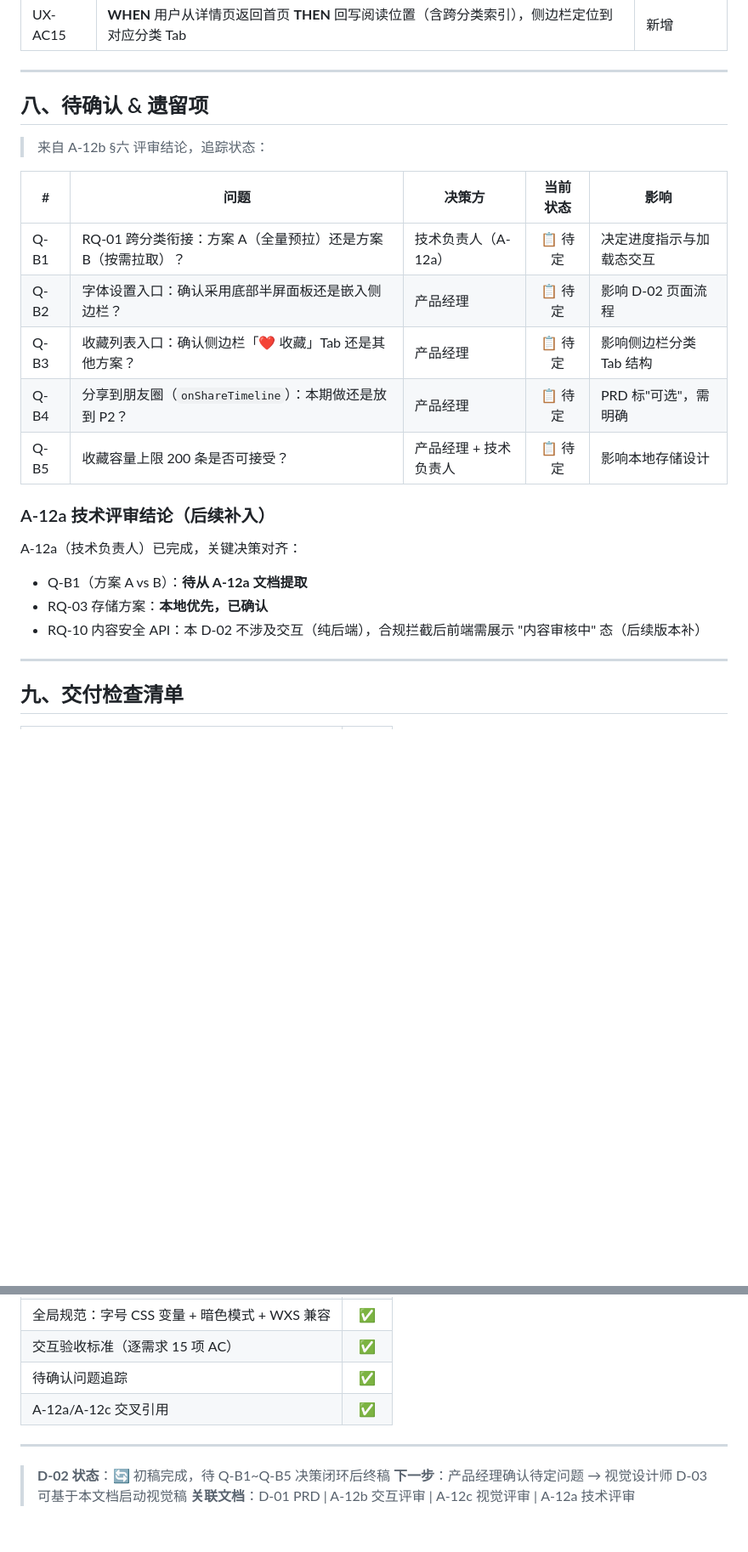
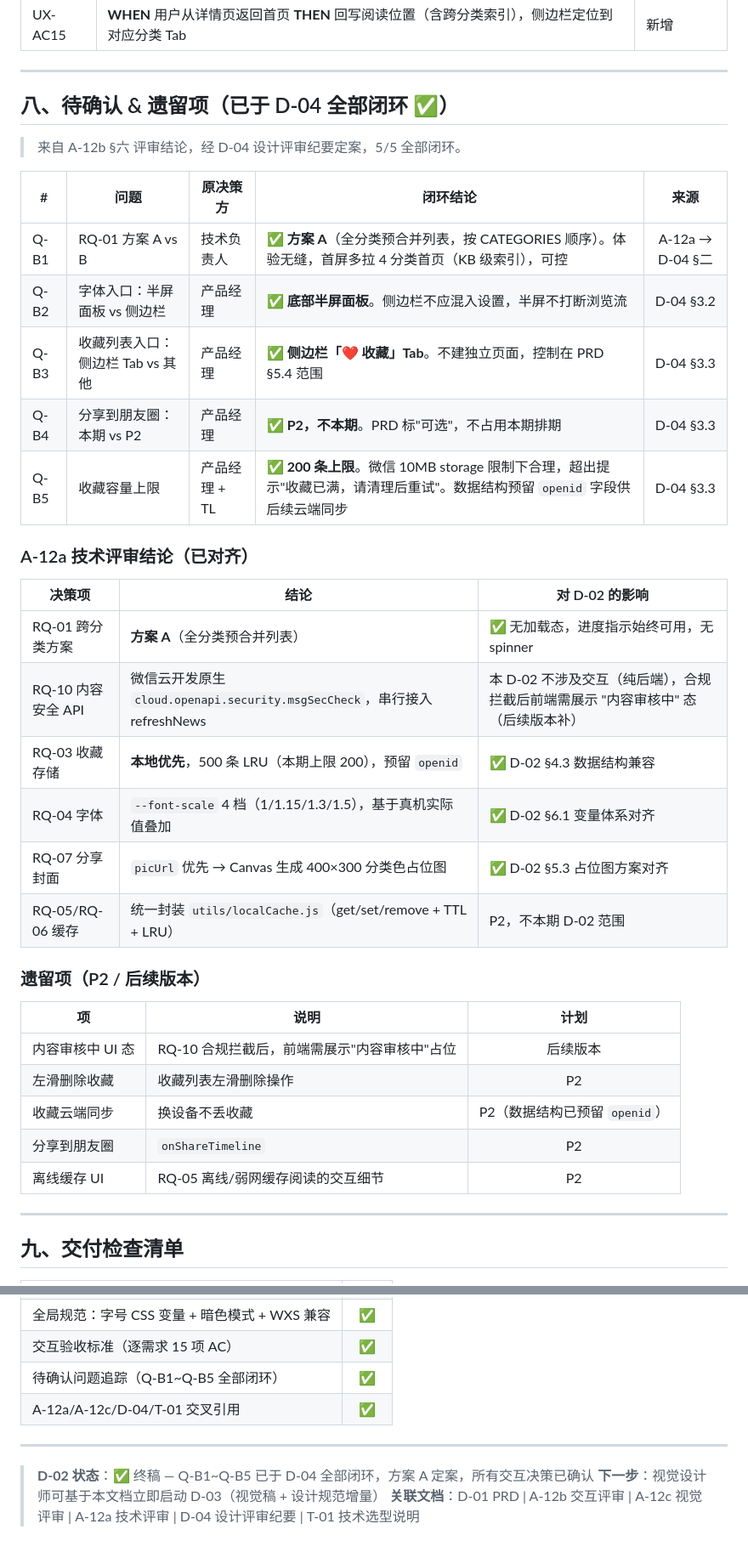
Before and after one commit to tengfeizhao1219/One-News, a Markdown page: docs/02-产品设计/D-02-交互原型-阶段二功能增强.md, 2 parts joined by grey strips. Shown at 85% size. Rendered like a GitHub page; blank space fills up the shorter version.

Commit message:
UX: D-02 终稿 — Q-B1~Q-B5 闭环 + 方案A定案 + D-03 解除阻塞

```diff
--- a/docs/02-产品设计/D-02-交互原型-阶段二功能增强.md
+++ b/docs/02-产品设计/D-02-交互原型-阶段二功能增强.md
@@ -599,24 +599,38 @@ page {
 
 ---
 
-## 八、待确认 & 遗留项
+## 八、待确认 & 遗留项（已于 D-04 全部闭环 ✅）
 
-> 来自 A-12b §六 评审结论，追踪状态：
+> 来自 A-12b §六 评审结论，经 D-04 设计评审纪要定案，5/5 全部闭环。
 
-| # | 问题 | 决策方 | 当前状态 | 影响 |
-|---|------|--------|:---:|------|
-| Q-B1 | RQ-01 跨分类衔接：方案 A（全量预拉）还是方案 B（按需拉取）？ | 技术负责人（A-12a） | 📋 待定 | 决定进度指示与加载态交互 |
-| Q-B2 | 字体设置入口：确认采用底部半屏面板还是嵌入侧边栏？ | 产品经理 | 📋 待定 | 影响 D-02 页面流程 |
-| Q-B3 | 收藏列表入口：确认侧边栏「❤️ 收藏」Tab 还是其他方案？ | 产品经理 | 📋 待定 | 影响侧边栏分类 Tab 结构 |
-| Q-B4 | 分享到朋友圈（`onShareTimeline`）：本期做还是放到 P2？ | 产品经理 | 📋 待定 | PRD 标"可选"，需明确 |
-| Q-B5 | 收藏容量上限 200 条是否可接受？ | 产品经理 + 技术负责人 | 📋 待定 | 影响本地存储设计 |
+| # | 问题 | 原决策方 | 闭环结论 | 来源 |
+|---|------|--------|------|:--:|
+| Q-B1 | RQ-01 方案 A vs B | 技术负责人 | ✅ **方案 A**（全分类预合并列表，按 CATEGORIES 顺序）。体验无缝，首屏多拉 4 分类首页（KB 级索引），可控 | A-12a → D-04 §二 |
+| Q-B2 | 字体入口：半屏面板 vs 侧边栏 | 产品经理 | ✅ **底部半屏面板**。侧边栏不应混入设置，半屏不打断浏览流 | D-04 §3.2 |
+| Q-B3 | 收藏列表入口：侧边栏 Tab vs 其他 | 产品经理 | ✅ **侧边栏「❤️ 收藏」Tab**。不建独立页面，控制在 PRD §5.4 范围 | D-04 §3.3 |
+| Q-B4 | 分享到朋友圈：本期 vs P2 | 产品经理 | ✅ **P2，不本期**。PRD 标"可选"，不占用本期排期 | D-04 §3.3 |
+| Q-B5 | 收藏容量上限 | 产品经理 + TL | ✅ **200 条上限**。微信 10MB storage 限制下合理，超出提示"收藏已满，请清理后重试"。数据结构预留 `openid` 字段供后续云端同步 | D-04 §3.3 |
 
-### A-12a 技术评审结论（后续补入）
+### A-12a 技术评审结论（已对齐）
 
-A-12a（技术负责人）已完成，关键决策对齐：
-- Q-B1（方案 A vs B）：**待从 A-12a 文档提取**
-- RQ-03 存储方案：**本地优先，已确认**
-- RQ-10 内容安全 API：本 D-02 不涉及交互（纯后端），合规拦截后前端需展示 "内容审核中" 态（后续版本补）
+| 决策项 | 结论 | 对 D-02 的影响 |
+|------|------|---------------|
+| RQ-01 跨分类方案 | **方案 A**（全分类预合并列表） | ✅ 无加载态，进度指示始终可用，无 spinner |
+| RQ-10 内容安全 API | 微信云开发原生 `cloud.openapi.security.msgSecCheck`，串行接入 refreshNews | 本 D-02 不涉及交互（纯后端），合规拦截后前端需展示 "内容审核中" 态（后续版本补） |
+| RQ-03 收藏存储 | **本地优先**，500 条 LRU（本期上限 200），预留 `openid` | ✅ D-02 §4.3 数据结构兼容 |
+| RQ-04 字体 | `--font-scale` 4 档（1/1.15/1.3/1.5），基于真机实际值叠加 | ✅ D-02 §6.1 变量体系对齐 |
+| RQ-07 分享封面 | `picUrl` 优先 → Canvas 生成 400×300 分类色占位图 | ✅ D-02 §5.3 占位图方案对齐 |
+| RQ-05/RQ-06 缓存 | 统一封装 `utils/localCache.js`（get/set/remove + TTL + LRU） | P2，不本期 D-02 范围 |
+
+### 遗留项（P2 / 后续版本）
+
+| 项 | 说明 | 计划 |
+|----|------|:--:|
+| 内容审核中 UI 态 | RQ-10 合规拦截后，前端需展示"内容审核中"占位 | 后续版本 |
+| 左滑删除收藏 | 收藏列表左滑删除操作 | P2 |
+| 收藏云端同步 | 换设备不丢收藏 | P2（数据结构已预留 `openid`） |
+| 分享到朋友圈 | `onShareTimeline` | P2 |
+| 离线缓存 UI | RQ-05 离线/弱网缓存阅读的交互细节 | P2 |
 
 ---
 
@@ -640,11 +654,11 @@ A-12a（技术负责人）已完成，关键决策对齐：
 | 分享：边界场景 | ✅ |
 | 全局规范：字号 CSS 变量 + 暗色模式 + WXS 兼容 | ✅ |
 | 交互验收标准（逐需求 15 项 AC） | ✅ |
-| 待确认问题追踪 | ✅ |
-| A-12a/A-12c 交叉引用 | ✅ |
+| 待确认问题追踪（Q-B1~Q-B5 全部闭环） | ✅ |
+| A-12a/A-12c/D-04/T-01 交叉引用 | ✅ |
 
 ---
 
-> **D-02 状态**：🔄 初稿完成，待 Q-B1~Q-B5 决策闭环后终稿
-> **下一步**：产品经理确认待定问题 → 视觉设计师 D-03 可基于本文档启动视觉稿
-> **关联文档**：D-01 PRD | A-12b 交互评审 | A-12c 视觉评审 | A-12a 技术评审
+> **D-02 状态**：✅ 终稿 — Q-B1~Q-B5 已于 D-04 全部闭环，方案 A 定案，所有交互决策已确认
+> **下一步**：视觉设计师可基于本文档立即启动 D-03（视觉稿 + 设计规范增量）
+> **关联文档**：D-01 PRD | A-12b 交互评审 | A-12c 视觉评审 | A-12a 技术评审 | D-04 设计评审纪要 | T-01 技术选型说明
```
Also changed, not shown: other parts of docs/02-产品设计/D-02-交互原型-阶段二功能增强.md (+4 -4 lines), TASK_BOARD.md (+2 -2 lines).
